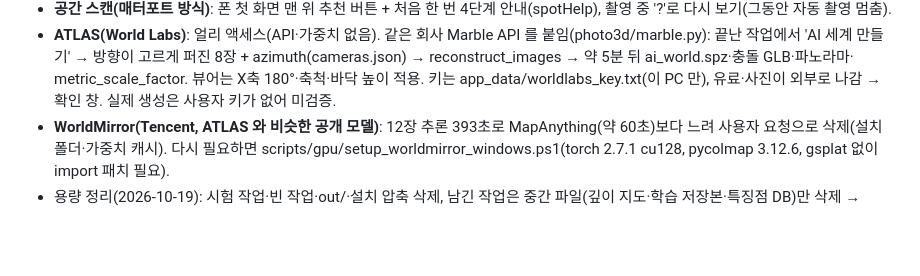
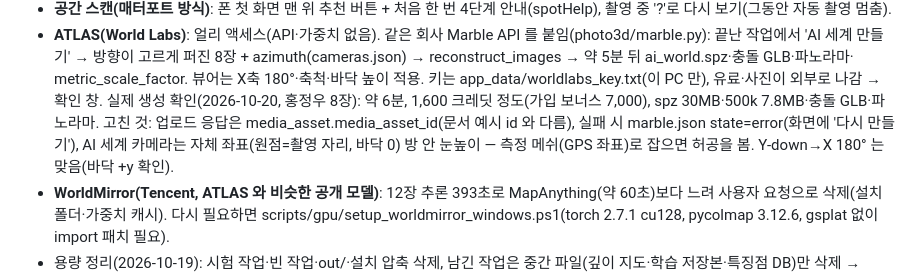
Before and after one commit to Dlsvy/Safety, a Markdown page: HANDOFF.md, the part around the change. Rendered like a GitHub page; blank space fills up the shorter version.

Commit message:
Handoff: Marble AI world verified end to end
Co-Authored-By: Claude Opus 5.5 <noreply@anthropic.com>

```diff
--- a/HANDOFF.md
+++ b/HANDOFF.md
@@ -152,7 +152,9 @@ README.md 에 전체 설명·검증 결과가 있다. 먼저 README 를 읽어
 - **ATLAS(World Labs)**: 얼리 액세스(API·가중치 없음). 같은 회사 Marble API 를 붙임(photo3d/marble.py): 끝난 작업에서
   'AI 세계 만들기' → 방향이 고르게 퍼진 8장 + azimuth(cameras.json) → reconstruct_images → 약 5분 뒤 ai_world.spz·충돌 GLB·파노라마·
   metric_scale_factor. 뷰어는 X축 180°·축척·바닥 높이 적용. 키는 app_data/worldlabs_key.txt(이 PC 만), 유료·사진이 외부로 나감 → 확인 창.
-  실제 생성은 사용자 키가 없어 미검증.
+  실제 생성 확인(2026-10-20, 홍정우 8장): 약 6분, 1,600 크레딧 정도(가입 보너스 7,000), spz 30MB·500k 7.8MB·충돌 GLB·파노라마.
+  고친 것: 업로드 응답은 media_asset.media_asset_id(문서 예시 id 와 다름), 실패 시 marble.json state=error(화면에 '다시 만들기'),
+  AI 세계 카메라는 자체 좌표(원점=촬영 자리, 바닥 0) 방 안 눈높이 — 측정 메쉬(GPS 좌표)로 잡으면 허공을 봄. Y-down→X 180° 는 맞음(바닥 +y 확인).
 - **WorldMirror(Tencent, ATLAS 와 비슷한 공개 모델)**: 12장 추론 393초로 MapAnything(약 60초)보다 느려 사용자 요청으로 삭제(설치 폴더·가중치 캐시).
   다시 필요하면 scripts/gpu/setup_worldmirror_windows.ps1(torch 2.7.1 cu128, pycolmap 3.12.6, gsplat 없이 import 패치 필요).
 - 용량 정리(2026-10-19): 시험 작업·빈 작업·out/·설치 압축 삭제, 남긴 작업은 중간 파일(깊이 지도·학습 저장본·특징점 DB)만 삭제 → 92→49GB.
```
